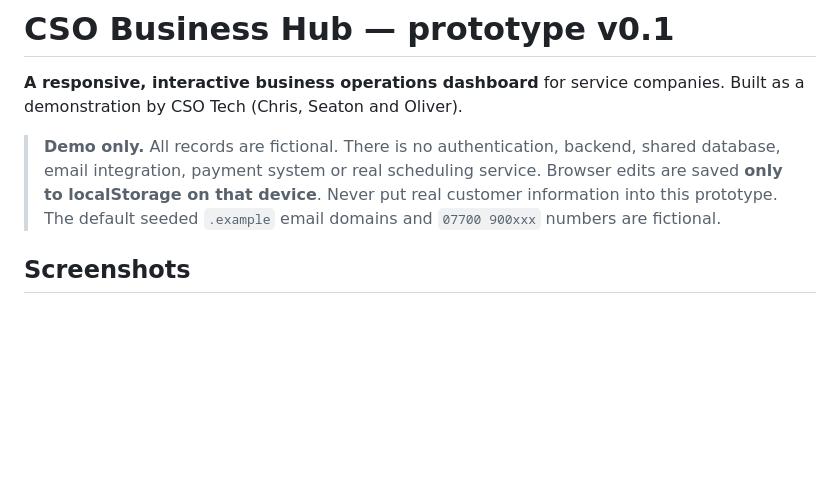
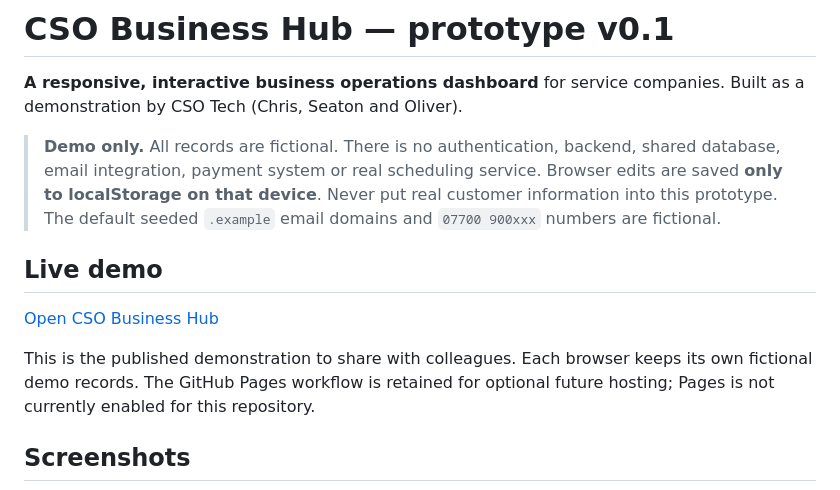
Before and after one commit to Rugfrog/cso-business-hub, a Markdown page: README.md, the part around the change. Rendered like a GitHub page; blank space fills up the shorter version.

Commit message:
Document the published Business Hub demo link [skip ci]

```diff
--- a/README.md
+++ b/README.md
@@ -3,6 +3,12 @@
 **A responsive, interactive business operations dashboard** for service companies. Built as a demonstration by CSO Tech (Chris, Seaton and Oliver).
 
 > **Demo only.** All records are fictional. There is no authentication, backend, shared database, email integration, payment system or real scheduling service. Browser edits are saved **only to localStorage on that device**. Never put real customer information into this prototype. The default seeded `.example` email domains and `07700 900xxx` numbers are fictional.
+
+## Live demo
+
+[Open CSO Business Hub](https://cso-business-hub.nuttyscarf8.chatgpt.site)
+
+This is the published demonstration to share with colleagues. Each browser keeps its own fictional demo records. The GitHub Pages workflow is retained for optional future hosting; Pages is not currently enabled for this repository.
 
 ## Screenshots
 
```
